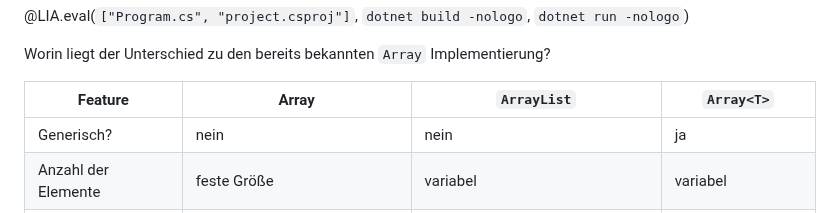
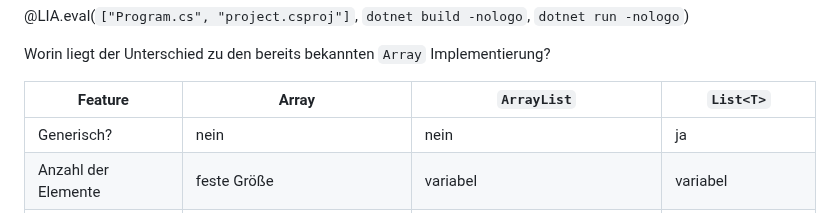
Before and after one commit to TUBAF-IfI-LiaScript/VL_Softwareentwicklung, a Markdown page: 12_Container.md, the part around the change. GitHub-like rendering.

Commit message:
Anpassung Array<T> zu List<T> (#115)

```diff
--- a/12_Container.md
+++ b/12_Container.md
@@ -257,7 +257,7 @@ public class ArrayExamples  {
 
 Worin liegt der Unterschied zu den bereits bekannten `Array` Implementierung?
 
-| Feature             | Array                          | `ArrayList`                             | `Array<T>`        |
+| Feature             | Array                          | `ArrayList`                             | `List<T>`        |
 | ------------------- | ------------------------------ | --------------------------------------- | ----------------- |
 | Generisch?          | nein                           | nein                                    | ja                |
 | Anzahl der Elemente | feste Größe                    | variabel                               | variabel          |
```
